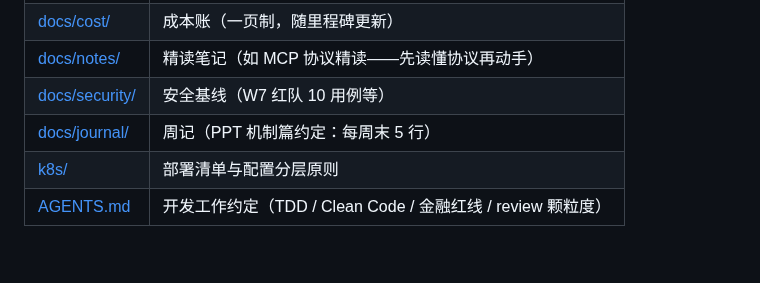
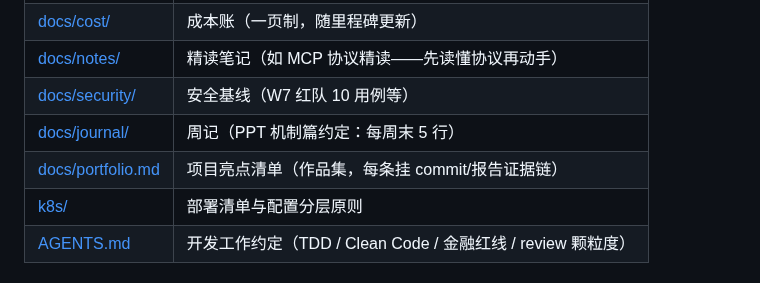
Before and after one commit to GuohuiYin/ai-evolution, a Markdown page: README.md, the part around the change. Drawn GitHub-style; blank space fills up the shorter version.

Commit message:
docs(portfolio): 项目亮点清单——W9-4 作品集整理收官
四组亮点（评估体系 / Harness 四核心实证 / 安全基线 / 工程素养），
每条挂 commit 哈希 + 报告链接，所有声称可 git show 验证；
附面试讲述顺序建议。README 导航登记。

```diff
--- a/README.md
+++ b/README.md
@@ -165,6 +165,7 @@ flowchart TB
 | [docs/notes/](docs/notes/) | 精读笔记（如 MCP 协议精读——先读懂协议再动手） |
 | [docs/security/](docs/security/) | 安全基线（W7 红队 10 用例等） |
 | [docs/journal/](docs/journal/) | 周记（PPT 机制篇约定：每周末 5 行） |
+| [docs/portfolio.md](docs/portfolio.md) | 项目亮点清单（作品集，每条挂 commit/报告证据链） |
 | [k8s/](k8s/README.md) | 部署清单与配置分层原则 |
 | [AGENTS.md](AGENTS.md) | 开发工作约定（TDD / Clean Code / 金融红线 / review 颗粒度） |
 
```
Also changed, not shown: docs/portfolio.md (added, +53 -0 lines).
